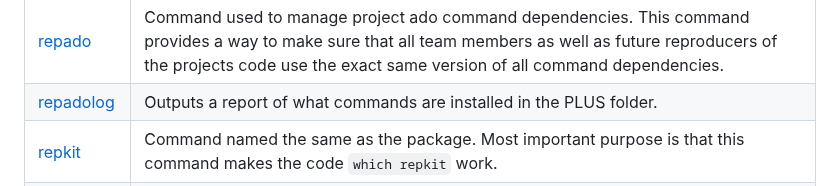
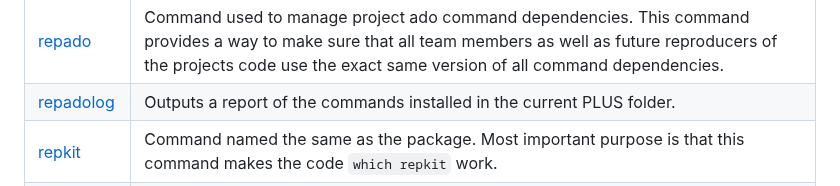
Before and after one commit to worldbank/repkit, a Markdown page: README.md, the part around the change. Rendered like a GitHub page.

```diff
--- a/README.md
+++ b/README.md
@@ -13,7 +13,7 @@ Currently, this toolkit has the following commands:
 | Command | Description |
 | --- | --- |
 | [repado](https://worldbank.github.io/repkit/reference/repado.html) | Command used to manage project ado command dependencies. This command provides a way to make sure that all team members as well as future reproducers of the projects code use the exact same version of all command dependencies. |
-| [repadolog](https://worldbank.github.io/repkit/reference/repadolog.html) | Outputs a report of what commands are installed in the PLUS folder. |
+| [repadolog](https://worldbank.github.io/repkit/reference/repadolog.html) | Outputs a report of the commands installed in the current PLUS folder. |
 | [repkit](https://worldbank.github.io/repkit/reference/repkit.html) | Command named the same as the package. Most important purpose is that this command makes the code `which repkit` work. |
 | [reproot](https://worldbank.github.io/repkit/reference/reproot.html) | This command allows teams to dynamically set root-paths with no manual user-specific set-up, in both single-rooted and multi-rooted projects. |
 | [reprun](https://worldbank.github.io/repkit/reference/reprun.html) | This command is used to automate reproducibility checks by running a do-file or a set of do-files and compare all state values (RNG-value, datasignature etc.) between the two runs. This command is currently only release as a beta-version. |
```
